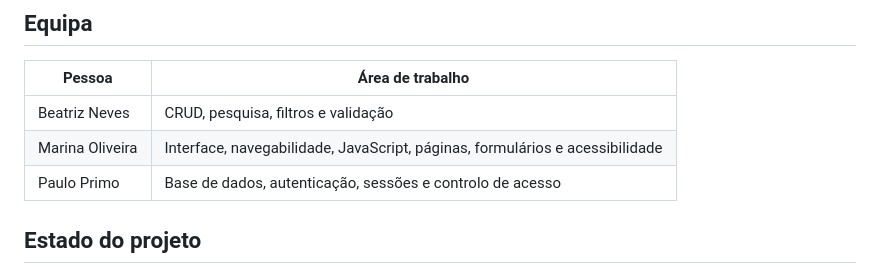
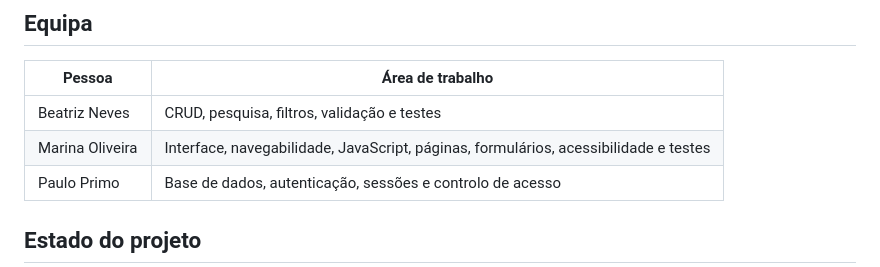
Before and after one commit to marinaaol/WomenForward, a Markdown page: README.md, the part around the change. Rendered like a GitHub page.

Commit message:
Atualiza responsabilidades de testes da equipa

```diff
--- a/README.md
+++ b/README.md
@@ -107,8 +107,8 @@ public/assets/          Folhas de estilo, JavaScript, imagens e logotipos
 
 | Pessoa | Área de trabalho |
 | --- | --- |
-| Beatriz Neves | CRUD, pesquisa, filtros e validação |
-| Marina Oliveira | Interface, navegabilidade, JavaScript, páginas, formulários e acessibilidade |
+| Beatriz Neves | CRUD, pesquisa, filtros, validação e testes |
+| Marina Oliveira | Interface, navegabilidade, JavaScript, páginas, formulários, acessibilidade e testes |
 | Paulo Primo | Base de dados, autenticação, sessões e controlo de acesso |
 
 ## Estado do projeto
```
